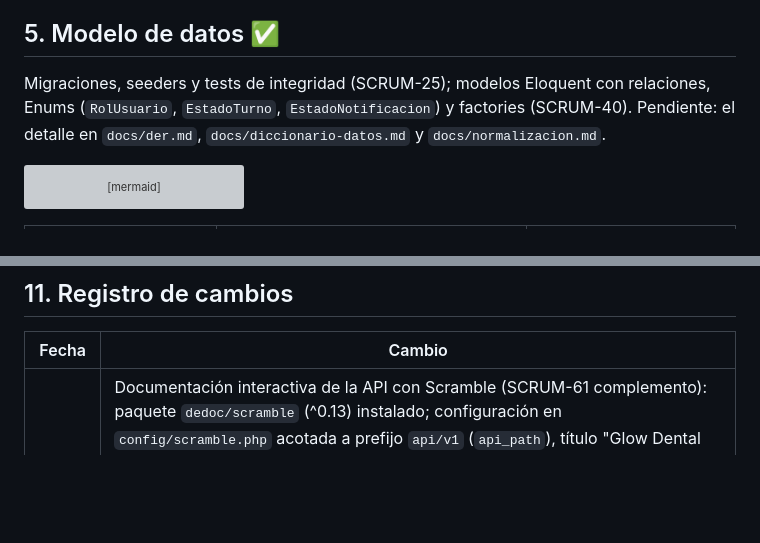
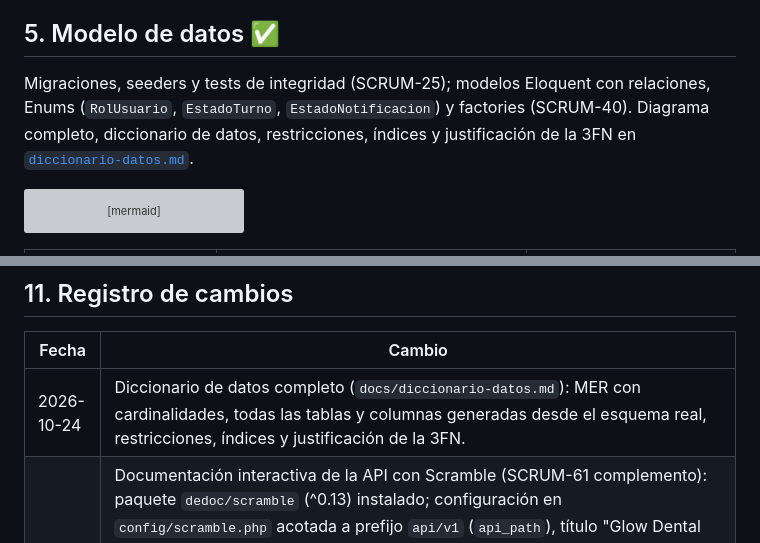
Before and after one commit to Pacotez12/agendturnos-prog4, a Markdown page: docs/arquitectura.md, 2 parts joined by grey strips. Drawn GitHub-style; blank space fills up the shorter version; grey boxes are pictures that could not be loaded.

Commit message:
docs: diccionario de datos, MER y normalización a 3FN (#45)

````diff
--- a/docs/arquitectura.md
+++ b/docs/arquitectura.md
@@ -132,7 +132,7 @@ Los resultados empíricos, metodología, análisis de paridad e interpretación
 
 ## 5. Modelo de datos ✅
 
-Migraciones, seeders y tests de integridad (SCRUM-25); modelos Eloquent con relaciones, Enums (`RolUsuario`, `EstadoTurno`, `EstadoNotificacion`) y factories (SCRUM-40). Pendiente: el detalle en `docs/der.md`, `docs/diccionario-datos.md` y `docs/normalizacion.md`.
+Migraciones, seeders y tests de integridad (SCRUM-25); modelos Eloquent con relaciones, Enums (`RolUsuario`, `EstadoTurno`, `EstadoNotificacion`) y factories (SCRUM-40). Diagrama completo, diccionario de datos, restricciones, índices y justificación de la 3FN en [`diccionario-datos.md`](diccionario-datos.md).
 
 ```mermaid
 erDiagram
@@ -294,6 +294,7 @@ En el Sprint 2 se reasignaron a Marco Brizuela HU-05, HU-07, HU-09 y HU-10 (back
 
 | Fecha | Cambio |
 |---|---|
+| 2026-10-24 | Diccionario de datos completo (`docs/diccionario-datos.md`): MER con cardinalidades, todas las tablas y columnas generadas desde el esquema real, restricciones, índices y justificación de la 3FN. |
 | 2026-10-24 | Documentación interactiva de la API con Scramble (SCRUM-61 complemento): paquete `dedoc/scramble` (^0.13) instalado; configuración en `config/scramble.php` acotada a prefijo `api/v1` (`api_path`), título "Glow Dental Protect API" versión 1.0.0 y descripción en español; UI interactiva en `/docs/api` y especificación OpenAPI 3.1 en `/docs/api.json`; esquema de seguridad Bearer (Sanctum) declarado en components y aplicado exclusivamente a las operaciones protegidas (`DELETE /token` y `GET /mis-turnos`); acceso a la UI restringido únicamente a entorno local (`Gate::define('viewApiDocs')` y 403 Forbidden en producción); docblocks PHPDoc en controladores `Api\v1` para resumen y descripción en español; documentación en `docs/api.md` con instrucciones de autorización interactiva y suite de tests en `DocumentacionApiTest`. |
 | 2026-10-24 | Benchmark comparativo de arquitecturas (SCRUM-33 / SCRUM-35): script ejecutable `scripts/benchmark.sh` y target `make bench` con herramienta `hey` (`williamyeh/hey --network host`); paridad verificada y ajustada entre A (Nginx + PHP-FPM) y B (Apache + mod_php) con 150 workers concurrentes y OPcache idéntico; modo producción temporal con `php artisan optimize` sin tocar `.env`; pruebas en `/health`, portada `/` y API `/api/v1/servicios` a concurrencias 10, 50 y 100 con 3 repeticiones (mediana); captura del dashboard de HAProxy (`docs/img/haproxy-stats.png`) y reporte completo en `docs/benchmark.md` con resumen en `docs/benchmark-resumen.csv`. |
 | 2026-10-24 | API REST v1 (SCRUM-61): endpoints públicos (`/api/v1/servicios`, `/api/v1/profesionales` sin datos privados, `/api/v1/disponibilidad` en ISO 8601, sin fechas pasadas), autenticación por token Sanctum (`/api/v1/token` emisión con throttle 5/min y revocación 204), consulta paginada de turnos propios y dependientes (`/api/v1/mis-turnos` con filtro de historial y control de rol paciente 403), rate limiting global de 60/min, respuestas con API Resources y documentación completa en `docs/api.md`. |
````
Also changed, not shown: docs/diccionario-datos.md (added, +269 -0 lines).
